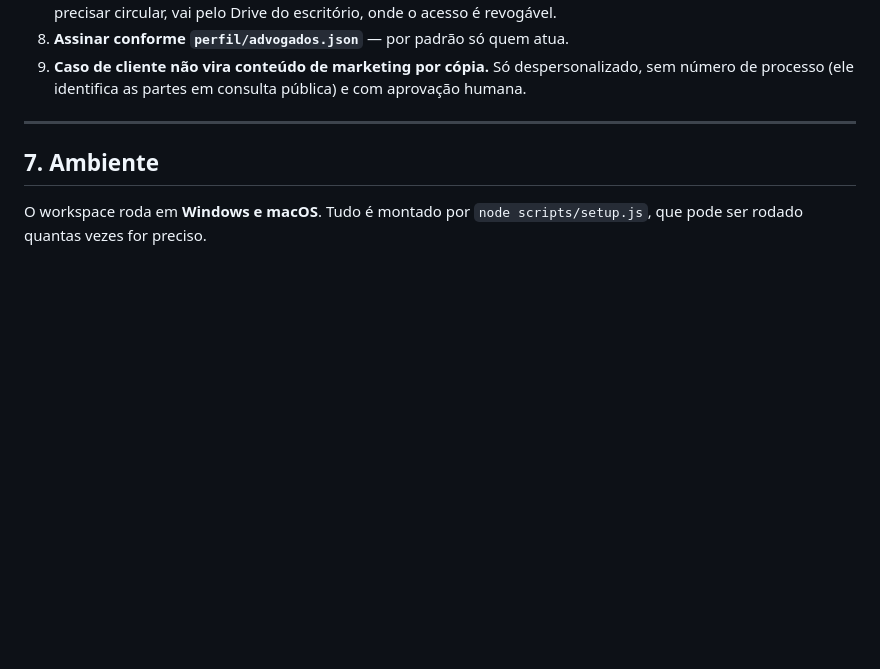
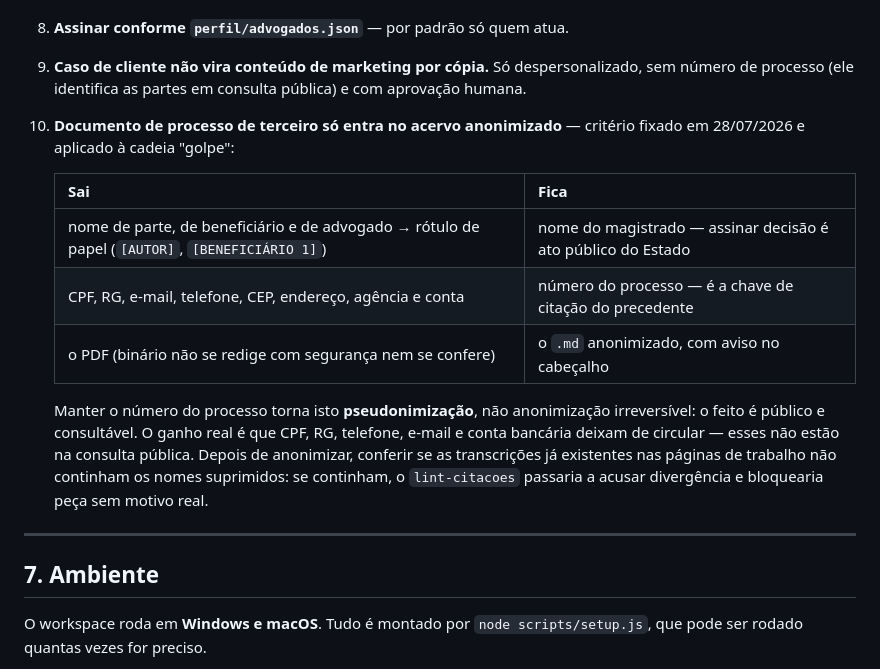
Before and after one commit to anacarolmoraes/pma-workspace, a Markdown page: AGENTS.md, the part around the change. Drawn GitHub-style; blank space fills up the shorter version.

```diff
--- a/AGENTS.md
+++ b/AGENTS.md
@@ -208,6 +208,21 @@ quando mencionado explicitamente pela titular, o NotebookLM.
 8. **Assinar conforme `perfil/advogados.json`** — por padrão só quem atua.
 9. **Caso de cliente não vira conteúdo de marketing por cópia.** Só despersonalizado, sem
    número de processo (ele identifica as partes em consulta pública) e com aprovação humana.
+10. **Documento de processo de terceiro só entra no acervo anonimizado** — critério fixado em
+    28/07/2026 e aplicado à cadeia "golpe":
+
+    | Sai | Fica |
+    |---|---|
+    | nome de parte, de beneficiário e de advogado → rótulo de papel (`[AUTOR]`, `[BENEFICIÁRIO 1]`) | nome do magistrado — assinar decisão é ato público do Estado |
+    | CPF, RG, e-mail, telefone, CEP, endereço, agência e conta | número do processo — é a chave de citação do precedente |
+    | o PDF (binário não se redige com segurança nem se confere) | o `.md` anonimizado, com aviso no cabeçalho |
+
+    Manter o número do processo torna isto **pseudonimização**, não anonimização
+    irreversível: o feito é público e consultável. O ganho real é que CPF, RG, telefone,
+    e-mail e conta bancária deixam de circular — esses não estão na consulta pública.
+    Depois de anonimizar, conferir se as transcrições já existentes nas páginas de trabalho
+    não continham os nomes suprimidos: se continham, o `lint-citacoes` passaria a acusar
+    divergência e bloquearia peça sem motivo real.
 
 ---
 
```
Also changed, not shown: planos/2026-07-28_prd-versionamento-e-modularizacao.md (+15 -3 lines).
